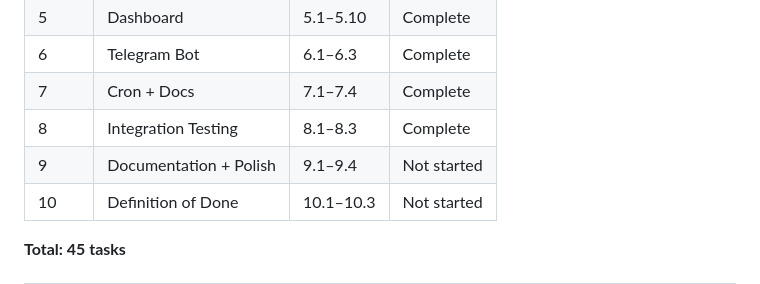
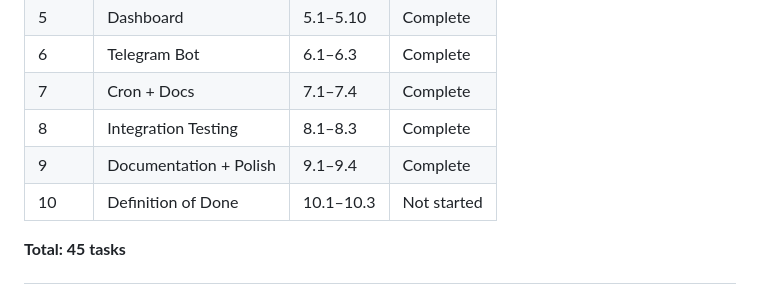
Before and after one commit to MrMoshkovitz/Popcorn-Whatsout, a Markdown page: master-plan.md, the part around one of its changes. GitHub-like rendering.

```diff
--- a/master-plan.md
+++ b/master-plan.md
@@ -21,7 +21,7 @@
 | 6 | Telegram Bot | 6.1–6.3 | Complete |
 | 7 | Cron + Docs | 7.1–7.4 | Complete |
 | 8 | Integration Testing | 8.1–8.3 | Complete |
-| 9 | Documentation + Polish | 9.1–9.4 | Not started |
+| 9 | Documentation + Polish | 9.1–9.4 | Complete |
 | 10 | Definition of Done | 10.1–10.3 | Not started |
 
 **Total: 45 tasks**
```
Also changed, not shown: other parts of master-plan.md (+1 -1 lines).
